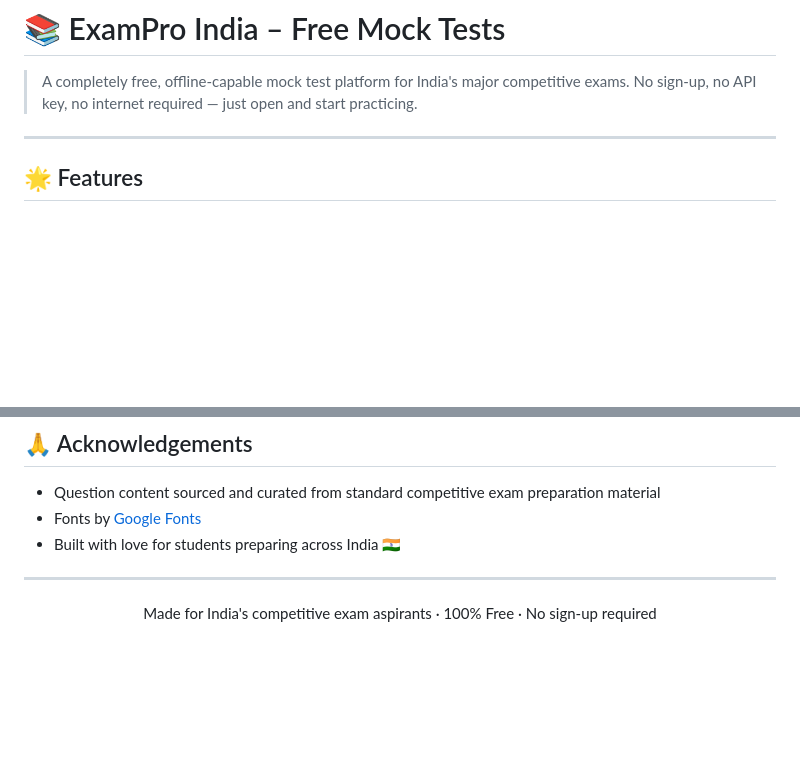
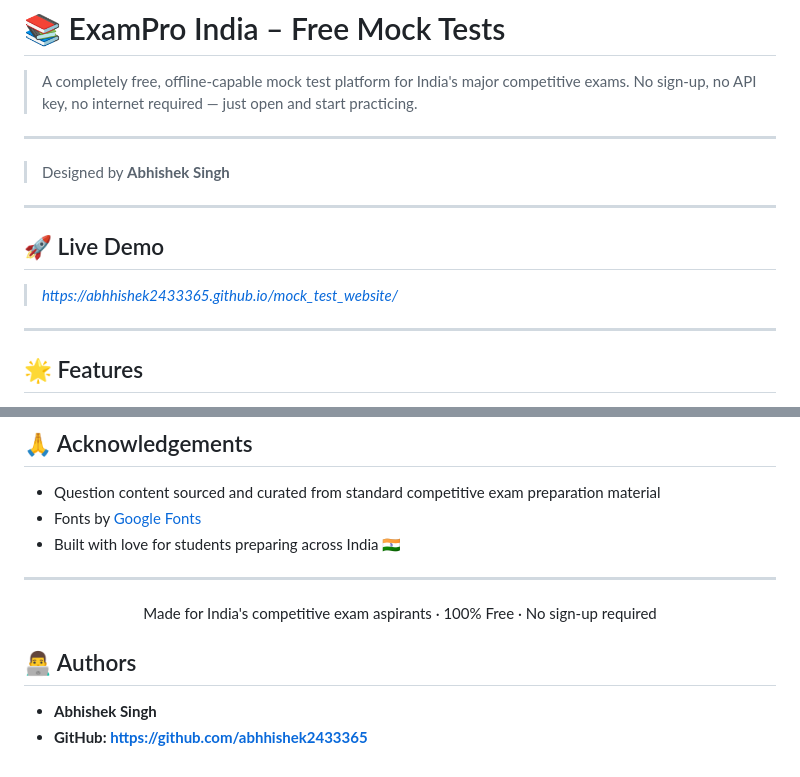
Before and after one commit to abhhishek2433365/mock_test_website, a Markdown page: README.md, 2 parts joined by grey strips. Rendered like a GitHub page; blank space fills up the shorter version.

```diff
--- a/README.md
+++ b/README.md
@@ -1,6 +1,15 @@
 # 📚 ExamPro India – Free Mock Tests
 
 > A completely free, offline-capable mock test platform for India's major competitive exams. No sign-up, no API key, no internet required — just open and start practicing.
+
+---
+> Designed by **Abhishek Singh**
+
+---
+
+## 🚀 Live Demo
+
+> *https://abhhishek2433365.github.io/mock_test_website/*
 
 ---
 
@@ -154,3 +163,8 @@ This project is open-source and free to use under the [MIT License](LICENSE).
 ---
 
 <p align="center">Made for India's competitive exam aspirants · 100% Free · No sign-up required</p>
+
+## 👨‍💻 Authors
+
+- **Abhishek Singh**
+- **GitHub: https://github.com/abhhishek2433365**
```
